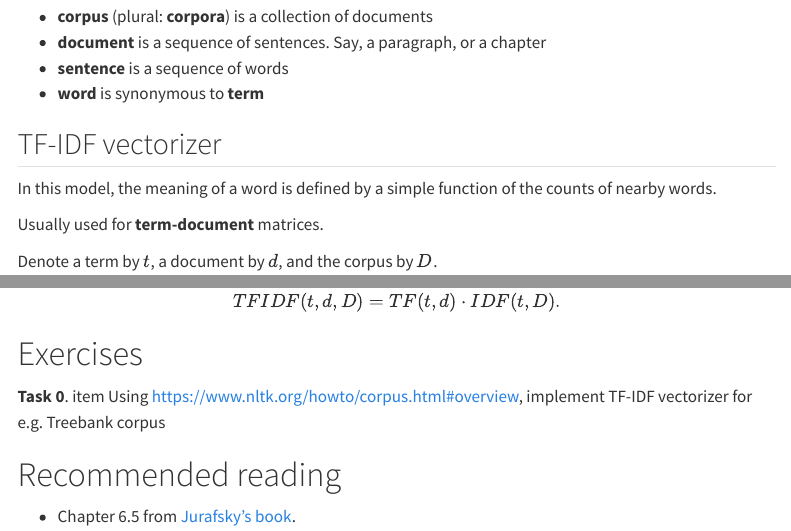
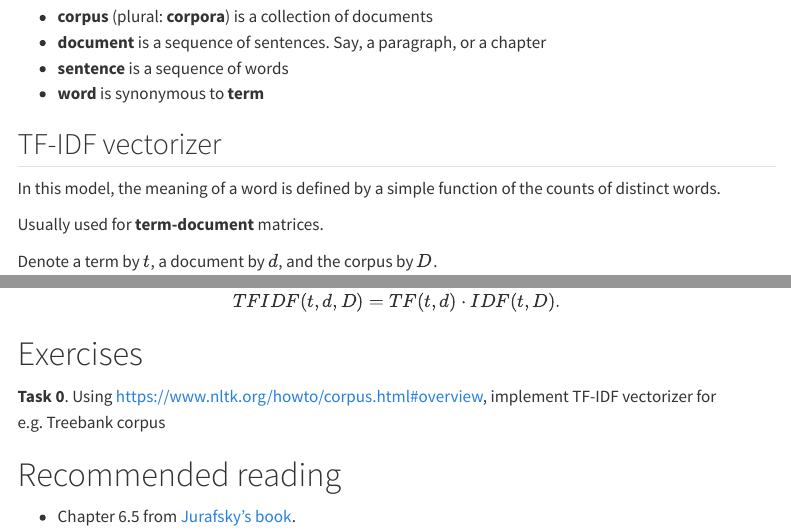
Before and after one commit to dslnu/dl_nlp, a Quarto document (nlp_lab7.qmd): the page in a window 1100 px wide, from 170 px down, and a second part further down, joined at a grey line. Rendered offline with R 4.5, knitr and Pandoc in place of Quarto, with nearby package versions; menus at the side of the page are left out.

Commit message:
Upd nlp/lab7

```diff
--- a/nlp_lab7.qmd
+++ b/nlp_lab7.qmd
@@ -27,7 +27,7 @@ Let's agree on terminology:
 
 ## TF-IDF vectorizer
 
-In this model,  the meaning of a word is defined by a simple function of the counts of nearby words.
+In this model,  the meaning of a word is defined by a simple function of the counts of distinct words.
 
 Usually used for **term-document** matrices.
 
@@ -61,7 +61,7 @@ TFIDF(t,d,D)=TF(t,d)⋅IDF(t,D).
 $$
 
 # Exercises
-**Task 0**. item Using https://www.nltk.org/howto/corpus.html#overview, implement TF-IDF vectorizer for e.g. Treebank corpus
+**Task 0**. Using https://www.nltk.org/howto/corpus.html#overview, implement TF-IDF vectorizer for e.g. Treebank corpus
 
 # Recommended reading
 
```
